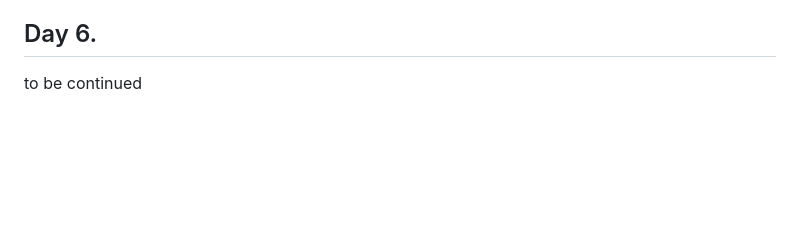
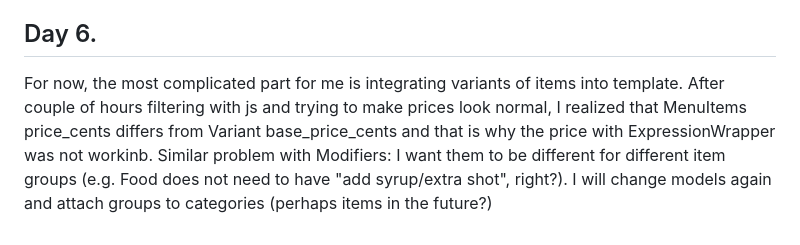
Before and after one commit to markshmidt/coffee-shop-app, a Markdown page: docs/personal-journey.md, the part around the change. Rendered like a GitHub page; blank space fills up the shorter version.

```diff
--- a/docs/personal-journey.md
+++ b/docs/personal-journey.md
@@ -36,4 +36,5 @@ Might add a category like "most popular drinks" that would be default and showin
 
 ## Day 6.
 
-to be continued
+For now, the most complicated part for me is integrating variants of items into template. After couple of hours filtering with js and trying to make prices look normal, I realized that MenuItems price_cents differs from Variant base_price_cents and that is why the price with ExpressionWrapper was not workinb.
+Similar problem with Modifiers: I want them to be different for different item groups (e.g. Food does not need to have "add syrup/extra shot", right?). I will change models again and attach groups to categories (perhaps items in the future?)
```
